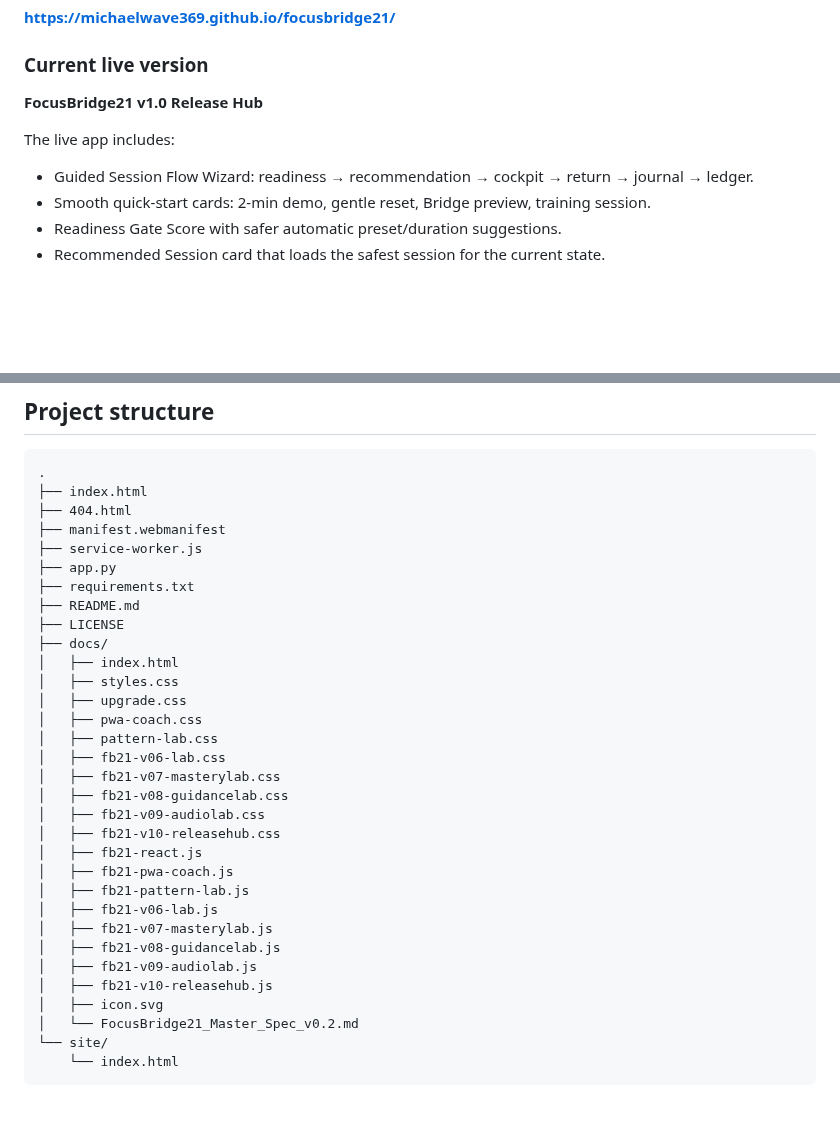
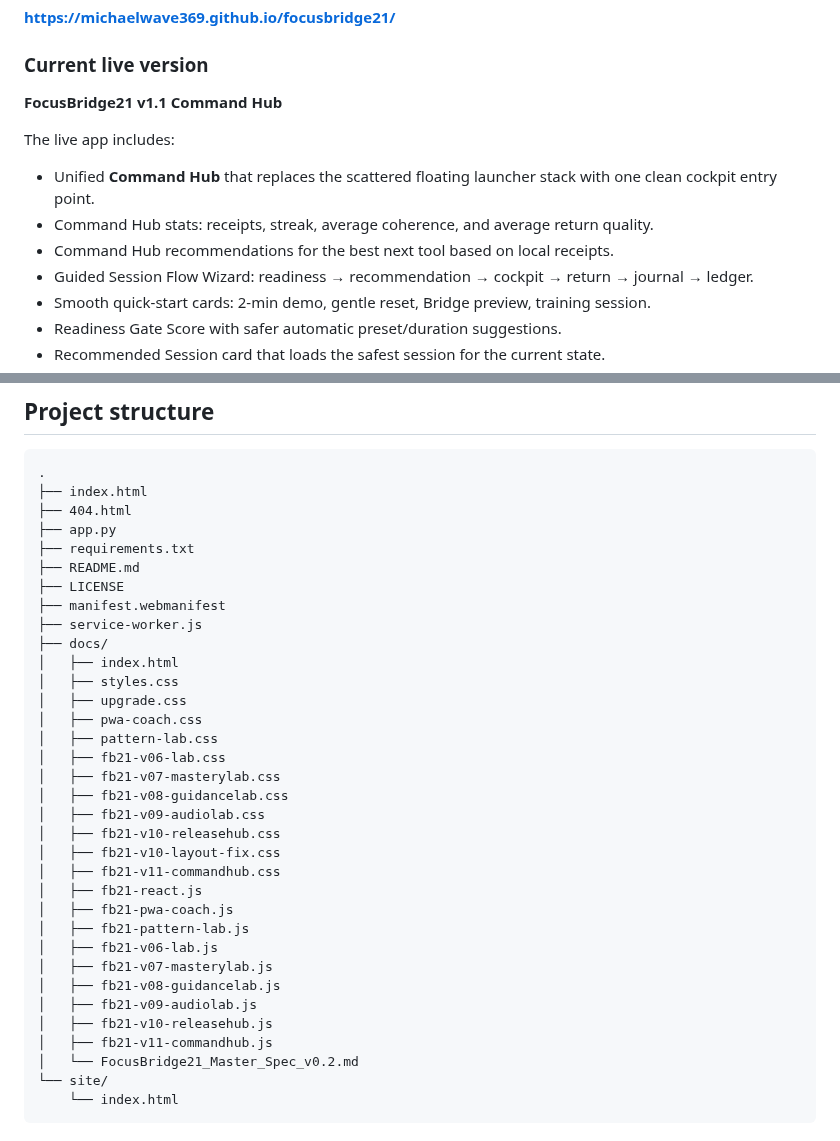
Before and after one commit to MichaelWave369/focusbridge21, a Markdown page: README.md, 2 parts joined by grey strips. Rendered like a GitHub page; blank space fills up the shorter version.

Commit message:
Document v1.1 Command Hub release

```diff
--- a/README.md
+++ b/README.md
@@ -14,10 +14,13 @@ The browser React/PWA prototype can run from the repo root or from `/docs` with
 
 ### Current live version
 
-**FocusBridge21 v1.0 Release Hub**
+**FocusBridge21 v1.1 Command Hub**
 
 The live app includes:
 
+- Unified **Command Hub** that replaces the scattered floating launcher stack with one clean cockpit entry point.
+- Command Hub stats: receipts, streak, average coherence, and average return quality.
+- Command Hub recommendations for the best next tool based on local receipts.
 - Guided Session Flow Wizard: readiness → recommendation → cockpit → return → journal → ledger.
 - Smooth quick-start cards: 2-min demo, gentle reset, Bridge preview, training session.
 - Readiness Gate Score with safer automatic preset/duration suggestions.
@@ -118,12 +121,12 @@ Visuals are slow and non-flashing by default. Keep volume low. Start short. Use
 .
 ├── index.html
 ├── 404.html
-├── manifest.webmanifest
-├── service-worker.js
 ├── app.py
 ├── requirements.txt
 ├── README.md
 ├── LICENSE
+├── manifest.webmanifest
+├── service-worker.js
 ├── docs/
 │   ├── index.html
 │   ├── styles.css
@@ -135,6 +138,8 @@ Visuals are slow and non-flashing by default. Keep volume low. Start short. Use
 │   ├── fb21-v08-guidancelab.css
 │   ├── fb21-v09-audiolab.css
 │   ├── fb21-v10-releasehub.css
+│   ├── fb21-v10-layout-fix.css
+│   ├── fb21-v11-commandhub.css
 │   ├── fb21-react.js
 │   ├── fb21-pwa-coach.js
 │   ├── fb21-pattern-lab.js
@@ -143,7 +148,7 @@ Visuals are slow and non-flashing by default. Keep volume low. Start short. Use
 │   ├── fb21-v08-guidancelab.js
 │   ├── fb21-v09-audiolab.js
 │   ├── fb21-v10-releasehub.js
-│   ├── icon.svg
+│   ├── fb21-v11-commandhub.js
 │   └── FocusBridge21_Master_Spec_v0.2.md
 └── site/
     └── index.html
```
